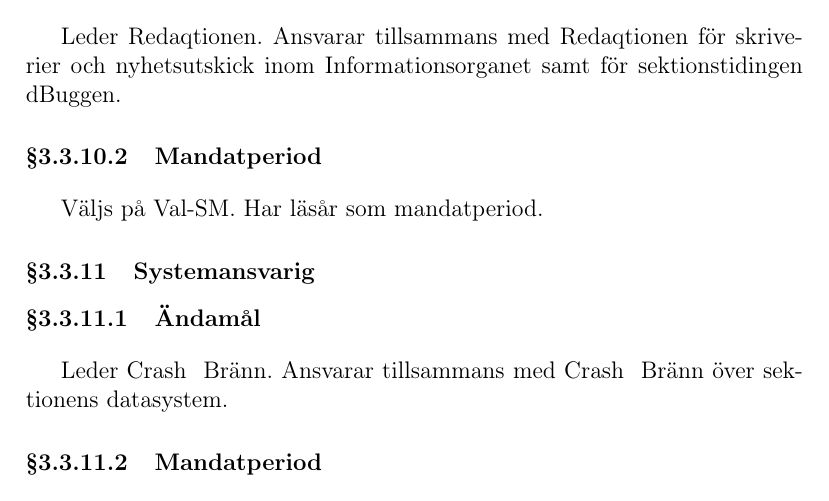
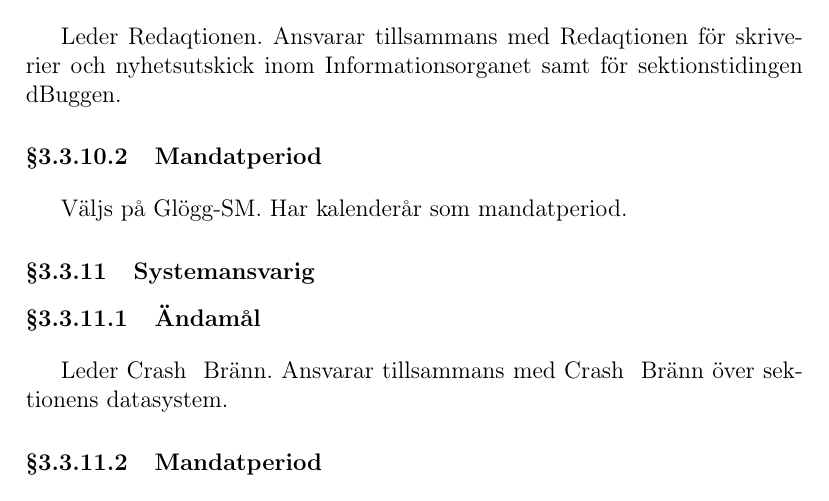
Before and after one commit to vlle1/styrdokument, a LaTeX document (reglemente.tex): part of page 23 of 32, cut so that both start at the same text. Compiled offline with pdfLaTeX.

Commit message:
Budget-SM 2015: Proposition angående Chefredaqtörens mandatperiod

```diff
--- a/reglemente.tex
+++ b/reglemente.tex
@@ -957,7 +957,7 @@ Leder Redaqtionen. Ansvarar tillsammans med Redaqtionen för skriverier och
 nyhetsutskick inom Informationsorganet samt för sektionstidingen dBuggen.
 
 \paragraph{Mandatperiod}
-Väljs på Val-SM. Har läsår som mandatperiod.
+Väljs på Glögg-SM. Har kalenderår som mandatperiod.
 
 \subsubsection{Systemansvarig}
 
```
